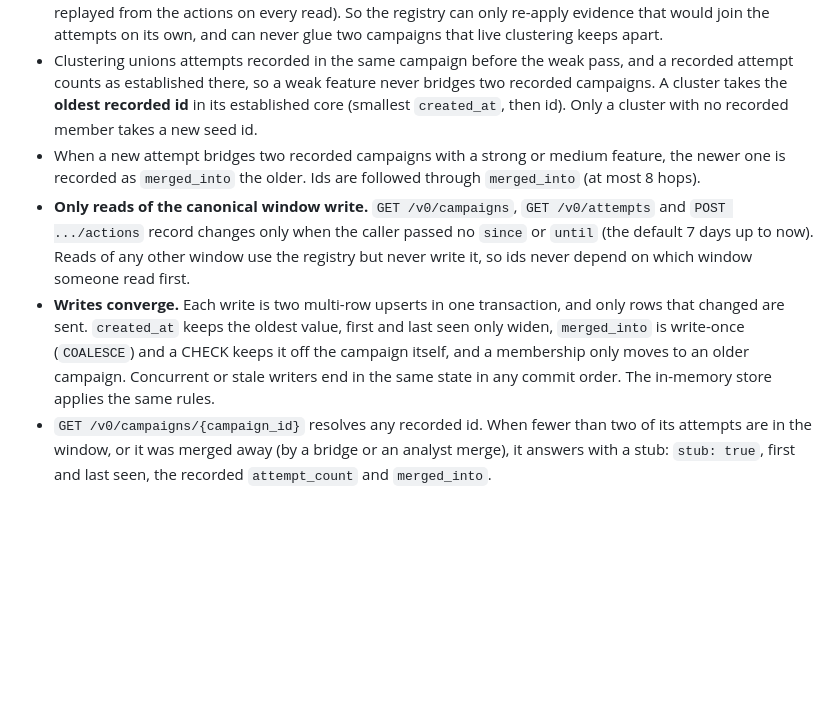
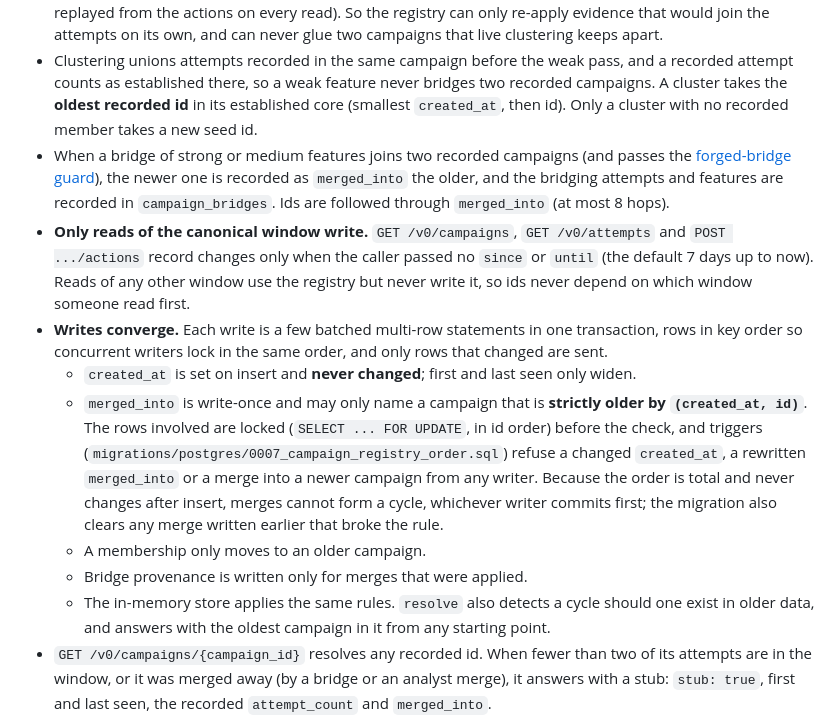
Before and after one commit to jusso-dev/foiled, a Markdown page: docs/campaigns.md, the part around one of its changes. Rendered like a GitHub page; blank space fills up the shorter version.

```diff
--- a/docs/campaigns.md
+++ b/docs/campaigns.md
@@ -138,9 +152,14 @@ Ids must outlive the read window: a wave that lasts longer than the default 7-da
 - `campaign_members` records the campaign live clustering put each attempt in; `campaigns` records each id with `created_at` (when it was first recorded), first and last seen, and `merged_into`.
 - **Only established memberships are recorded**: an attempt joined to its campaign by a strong or medium feature. Weak joins, registry carry-overs and analyst actions never write memberships (merges and splits are replayed from the actions on every read). So the registry can only re-apply evidence that would join the attempts on its own, and can never glue two campaigns that live clustering keeps apart.
 - Clustering unions attempts recorded in the same campaign before the weak pass, and a recorded attempt counts as established there, so a weak feature never bridges two recorded campaigns. A cluster takes the **oldest recorded id** in its established core (smallest `created_at`, then id). Only a cluster with no recorded member takes a new seed id.
-- When a new attempt bridges two recorded campaigns with a strong or medium feature, the newer one is recorded as `merged_into` the older. Ids are followed through `merged_into` (at most 8 hops).
+- When a bridge of strong or medium features joins two recorded campaigns (and passes the [forged-bridge guard](#forged-bridges)), the newer one is recorded as `merged_into` the older, and the bridging attempts and features are recorded in `campaign_bridges`. Ids are followed through `merged_into` (at most 8 hops).
 - **Only reads of the canonical window write.** `GET /v0/campaigns`, `GET /v0/attempts` and `POST .../actions` record changes only when the caller passed no `since` or `until` (the default 7 days up to now). Reads of any other window use the registry but never write it, so ids never depend on which window someone read first.
-- **Writes converge.** Each write is two multi-row upserts in one transaction, and only rows that changed are sent. `created_at` keeps the oldest value, first and last seen only widen, `merged_into` is write-once (`COALESCE`) and a CHECK keeps it off the campaign itself, and a membership only moves to an older campaign. Concurrent or stale writers end in the same state in any commit order. The in-memory store applies the same rules.
+- **Writes converge.** Each write is a few batched multi-row statements in one transaction, rows in key order so concurrent writers lock in the same order, and only rows that changed are sent.
+  - `created_at` is set on insert and **never changed**; first and last seen only widen.
+  - `merged_into` is write-once and may only name a campaign that is **strictly older by `(created_at, id)`**. The rows involved are locked (`SELECT ... FOR UPDATE`, in id order) before the check, and triggers (`migrations/postgres/0007_campaign_registry_order.sql`) refuse a changed `created_at`, a rewritten `merged_into` or a merge into a newer campaign from any writer. Because the order is total and never changes after insert, merges cannot form a cycle, whichever writer commits first; the migration also clears any merge written earlier that broke the rule.
+  - A membership only moves to an older campaign.
+  - Bridge provenance is written only for merges that were applied.
+  - The in-memory store applies the same rules. `resolve` also detects a cycle should one exist in older data, and answers with the oldest campaign in it from any starting point.
 - `GET /v0/campaigns/{campaign_id}` resolves any recorded id. When fewer than two of its attempts are in the window, or it was merged away (by a bridge or an analyst merge), it answers with a stub: `stub: true`, first and last seen, the recorded `attempt_count` and `merged_into`.
 
 Analyst actions name the campaign id, which the registry keeps stable. Each action also stores up to 16 of the campaign's newest member attempts as `anchor_attempt_ids`, used only if the id is not in the window.
```
Also changed, not shown: other parts of docs/campaigns.md (+22 -5 lines).
